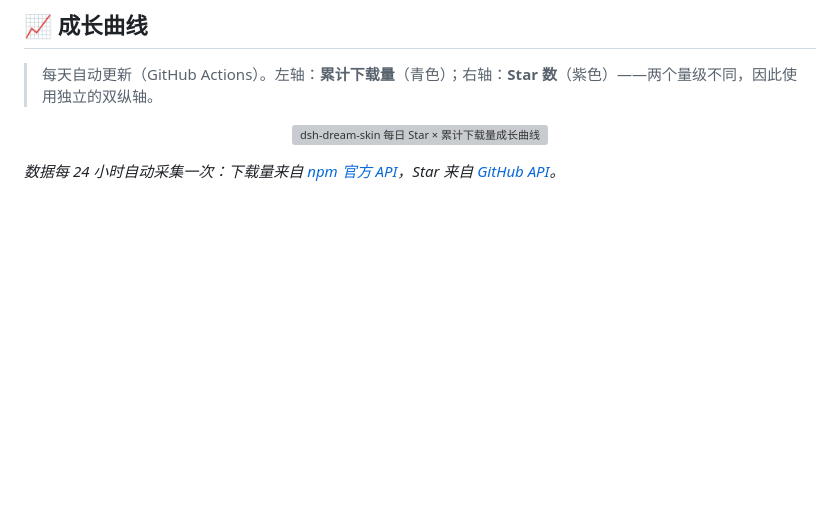
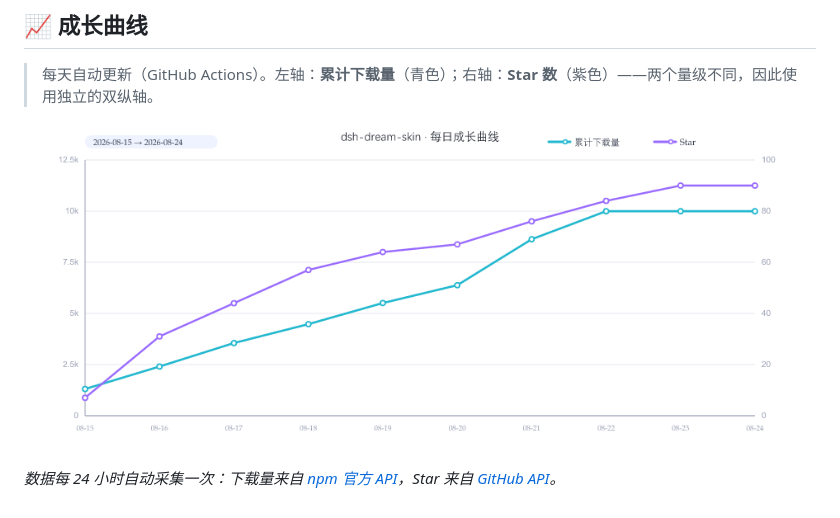
Before and after one commit to Max-Null/dsh-dream-skin, a Markdown page: README.md, the part around the change. Rendered like a GitHub page; pictures changed too: docs/stats.png (added); blank space fills up the shorter version; grey boxes are pictures that could not be loaded.

```diff
--- a/README.md
+++ b/README.md
@@ -377,7 +377,7 @@ bundle（`@deepseek-ai/dsh-client-runtime/client`、…）。
 > 每天自动更新（GitHub Actions）。左轴：**累计下载量**（青色）；右轴：**Star 数**（紫色）——两个量级不同，因此使用独立的双纵轴。
 
 <p align="center">
-  <img src="docs/stats.svg" alt="dsh-dream-skin 每日 Star × 累计下载量成长曲线" width="900"/>
+  <img src="docs/stats.png" alt="dsh-dream-skin 每日 Star × 累计下载量成长曲线" width="900"/>
 </p>
 
 *数据每 24 小时自动采集一次：下载量来自 [npm 官方 API](https://api.npmjs.org/downloads/range/2026-08-15:2026-12-31/dsh-dream-skin)，Star 来自 [GitHub API](https://github.com/RevolutionLA/dsh-dream-skin/stargazers)。*
```
Also changed, not shown: 6 other files.
